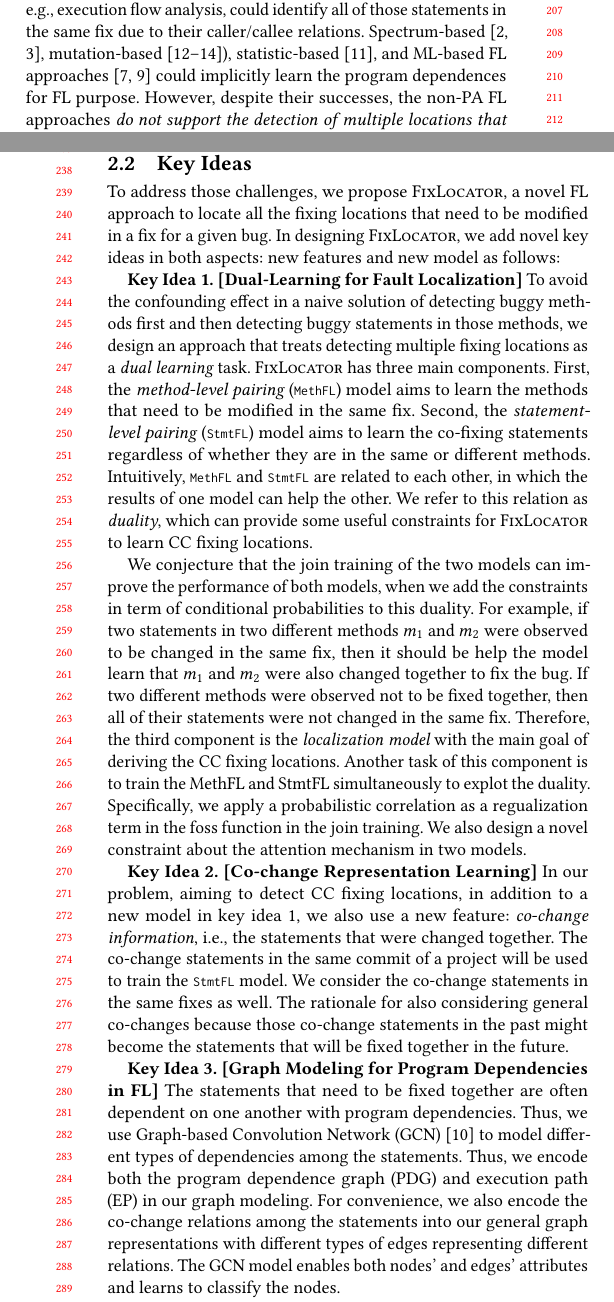
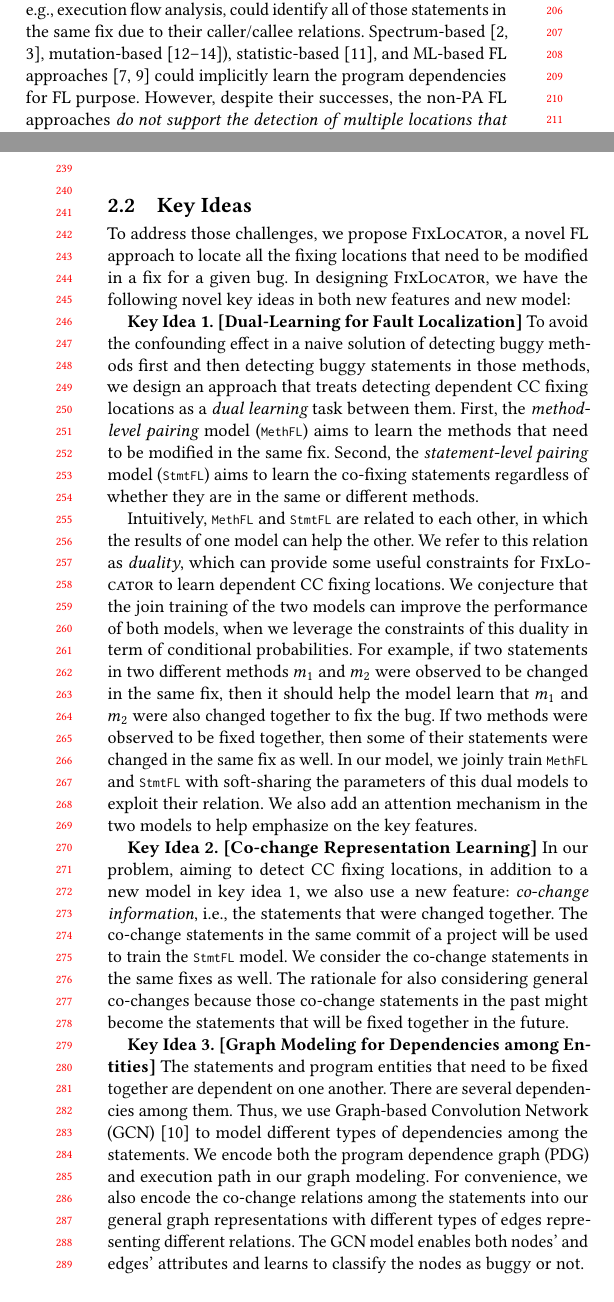
Before and after one commit to tien-n-nguyen/fixlocator, a LaTeX paper (icse22.tex, which reads sections/example.tex, sections/key-ideas.tex): two parts of the columns of pages 2 and 3 of 6, joined at a grey line, cut so that both start at the same text. Compiled offline with pdfLaTeX.

Commit message:
first revision of key ideas

```diff
--- a/sections/example.tex
+++ b/sections/example.tex
@@ -95,7 +95,7 @@ relations. Spectrum-based~\cite{tarantula05,Ochiai},
 mutation-based~\cite{MUSE,papadakis2012using,Metallaxis}),
 statistic-based~\cite{liblit-pldi05}, and ML-based FL
 approaches~\cite{DeepFL,icse21-fl} could implicitly learn the program
-dependences for FL purpose. However, despite their successes, the non-PA FL
+dependencies for FL purpose. However, despite their successes, the non-PA FL
 approaches {\em do not support the detection of multiple locations
   that need to be changed in the same fix for a bug, i.e., Co-Change
   Fixing Locations} (CC Fixing Locations).
--- a/sections/key-ideas.tex
+++ b/sections/key-ideas.tex
@@ -3,37 +3,46 @@
 
 To address those challenges, we propose {\tool}, a novel FL approach
 to locate all the fixing locations that need to be modified in a fix
-for a given bug. In designing {\tool}, we add novel key ideas in both
-aspects: new features and new model as follows:
+for a given bug. In designing {\tool}, we have the following novel key
+ideas in both new features and new model:
 
 {\bf Key Idea 1. [Dual-Learning for Fault Localization]} To avoid the
 confounding effect in a naive solution of detecting buggy methods
 first and then detecting buggy statements in those methods, we design
-an approach that treats detecting multiple fixing locations as a {\em
-  dual learning} task. {\tool} has three main components. First, the
-{\em method-level pairing} (\code{MethFL}) model aims to learn the
-methods that need to be modified in the same fix. Second, the {\em
-  statement-level pairing} (\code{StmtFL}) model aims to learn the
-co-fixing statements regardless of whether they are in the same or
-different methods. Intuitively, \code{MethFL} and \code{StmtFL} are
-related to each other, in which the results of one model can help the
-other. We refer to this relation as {\em duality}, which can provide
-some useful constraints for {\tool} to learn CC fixing locations.
+an approach that treats detecting dependent CC fixing locations as a
+{\em dual learning} task between them. First, the {\em method-level
+  pairing} model (\code{MethFL}) aims to learn the methods that need
+to be modified in the same fix. Second, the {\em statement-level
+  pairing} model (\code{StmtFL}) aims to learn the co-fixing
+statements regardless of whether they are in the same or different
+methods.
 
+Intuitively, \code{MethFL} and \code{StmtFL} are related to each
+other, in which the results of one model can help the other. We refer
+to this relation as {\em duality}, which can provide some useful
+constraints for {\tool} to learn dependent CC fixing locations.
+%
 We conjecture that the join training of the two models can improve the
-performance of both models, when we add the constraints in term of
-conditional probabilities to this duality. For example, if two
+performance of both models, when we leverage the constraints of this
+duality in term of conditional probabilities. For example, if two
 statements in two different methods $m_1$ and $m_2$ were observed to
-be changed in the same fix, then it should be help the model learn
-that $m_1$ and $m_2$ were also changed together to fix the bug.  If
-two different methods were observed not to be fixed together, then all
-of their statements were not changed in the same fix. Therefore, the
-third component is the {\em localization model} with the main goal of
-deriving the CC fixing locations. Another task of this component is to
-train the MethFL and StmtFL simultaneously to explot the
-duality. Specifically, we apply a probabilistic correlation as a
-regualization term in the foss function in the join training. We also
-design a novel constraint about the attention mechanism in two models.
+be changed in the same fix, then it should help the model learn that
+$m_1$ and $m_2$ were also changed together to fix the bug.  If two
+methods were observed to be fixed together, then some of their
+statements were changed in the same fix as well. In our model, we
+joinly train \code{MethFL} and \code{StmtFL} with soft-sharing the
+parameters of this dual models to exploit their relation. We also add
+an attention mechanism in the two models to help emphasize on the key
+features.
+
+
+%Therefore, the third component is the {\em localization model} with
+%the main goal of deriving the CC fixing locations. Another task of
+%this component is to train the MethFL and StmtFL simultaneously to
+%explot the duality. Specifically, we apply a probabilistic correlation
+%as a regualization term in the foss function in the join training. We
+%also design a novel constraint about the attention mechanism in two
+%models.
 
 %two dual regularization terms to constrain the duality of the two
 %models, which are enlightened by the probabilistic correlation and the
@@ -67,16 +76,17 @@ statements that will be fixed together in the future.
 %information useful, we add these edges into the other graph to do the
 %graph modeling. That is our second key idea.
 
-{\bf Key Idea 3. [Graph Modeling for Program Dependencies in FL]} The
-statements that need to be fixed together are often dependent on one
-another with program dependencies. Thus, we use Graph-based
-Convolution Network (GCN)~\cite{li2019gcn} to model different types of
-dependencies among the statements. Thus, we encode both the program
-dependence graph (PDG) and execution path (EP) in our graph modeling.
-For convenience, we also encode the co-change relations among the
-statements into our general graph representations with different types
-of edges representing different relations. The GCN model enables both
-nodes' and edges' attributes and learns to classify the nodes.
+{\bf Key Idea 3. [Graph Modeling for Dependencies among Entities]} The
+statements and program entities that need to be fixed together are
+dependent on one another. There are several dependencies among
+them. Thus, we use Graph-based Convolution Network
+(GCN)~\cite{li2019gcn} to model different types of dependencies among
+the statements. We encode both the program dependence graph (PDG) and
+execution path in our graph modeling.  For convenience, we also encode
+the co-change relations among the statements into our general graph
+representations with different types of edges representing different
+relations. The GCN model enables both nodes' and edges' attributes and
+learns to classify the nodes as buggy or~not.
 
 %{\bf Key Idea 2. [Multi-edge-types Graph Modeling]}
 
```
Also changed, not shown: sections/intro.tex (+7 -7 lines).
